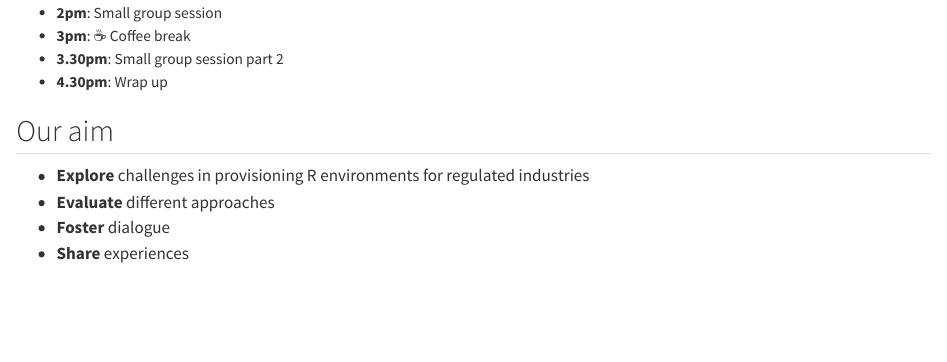
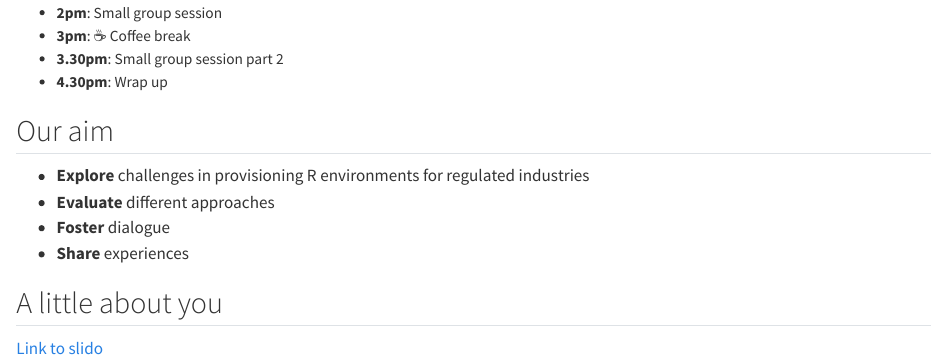
Before and after one commit to posit-conf-2025/reproducible-environments, a Quarto document (presentation/sections/01-welcome.qmd): the page in a window 1100 px wide, from 420 px down. Rendered offline with R 4.5, knitr and Pandoc in place of Quarto, with nearby package versions.

Commit message:
add slido

```diff
--- a/presentation/sections/01-welcome.qmd
+++ b/presentation/sections/01-welcome.qmd
@@ -61,3 +61,7 @@
 - **Foster** dialogue
 - **Share** experiences
 :::
+
+## A little about you
+
+[Link to slido](https://admin.sli.do/event/o6TeNbYp7uz7ebWMJZSZmL/polls)
```
